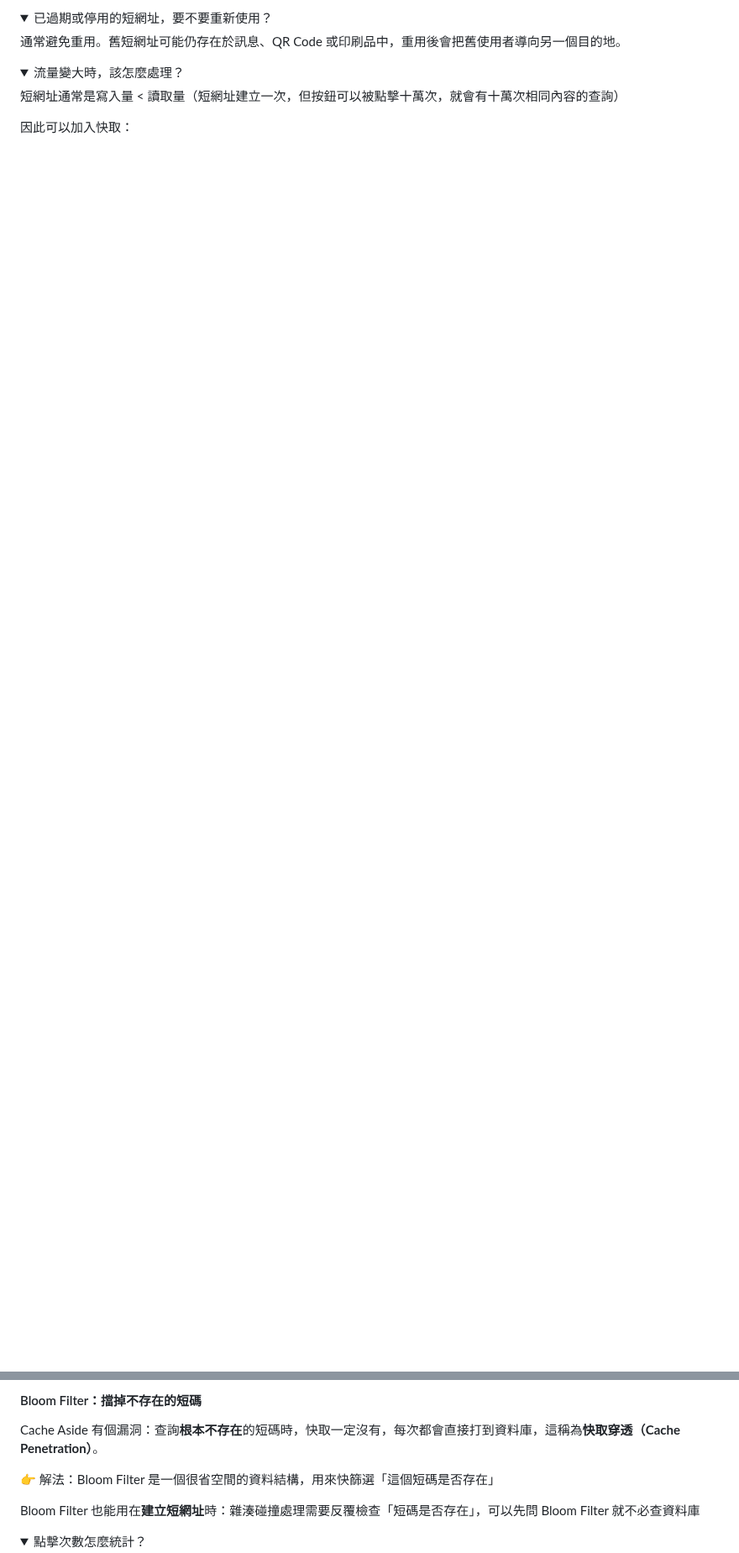
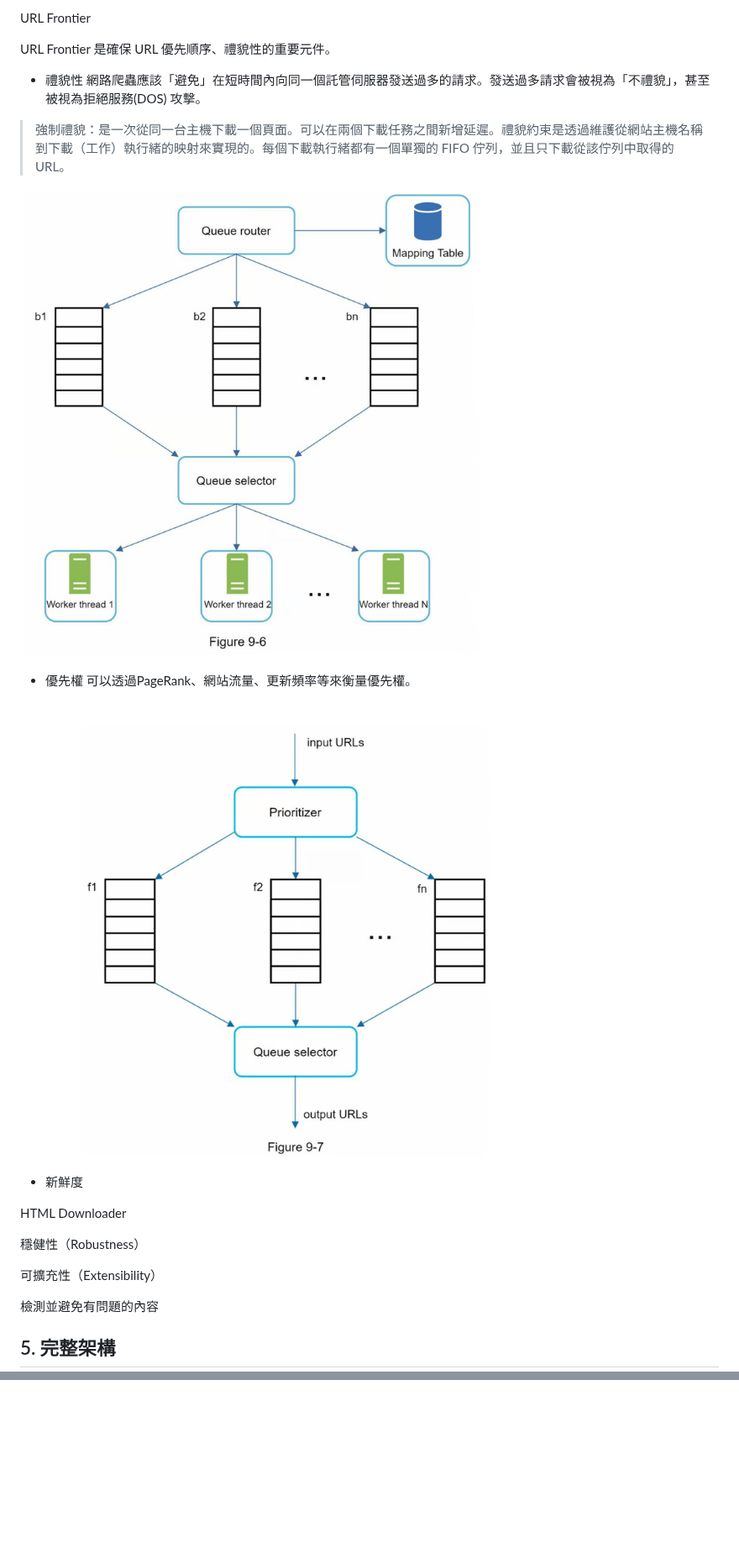
Before and after one commit to hangineer/System-Design-Notes, a Markdown page: CH9/index.md, 2 parts joined by grey strips. Shown at 84% size. Drawn GitHub-style; pictures changed too: CH9/image-1.png (added), CH9/image-2.png (added); folded sections open; blank space fills up the shorter version.

Commit message:
feat: add images for CH9 web crawler system design

````diff
--- a/CH9/index.md
+++ b/CH9/index.md
@@ -126,17 +100,32 @@ flowchart TD
 
 </details>
 
-<details>
-  <summary>已過期或停用的短網址，要不要重新使用？</summary>
-  通常避免重用。舊短網址可能仍存在於訊息、QR Code 或印刷品中，重用後會把舊使用者導向另一個目的地。
+URL Frontier
 
-</details>
+URL Frontier 是確保 URL 優先順序、禮貌性的重要元件。
 
-<details>
-  <summary>流量變大時，該怎麼處理？</summary>
+* 禮貌性
+網路爬蟲應該「避免」在短時間內向同一個託管伺服器發送過多的請求。發送過多請求會被視為「不禮貌」，甚至被視為拒絕服務(DOS) 攻擊。
 
-短網址通常是寫入量 < 讀取量（短網址建立一次，但按鈕可以被點擊十萬次，就會有十萬次相同內容的查詢）
+> 強制禮貌：是一次從同一台主機下載一個頁面。可以在兩個下載任務之間新增延遲。禮貌約束是透過維護從網站主機名稱到下載（工作）執行緒的映射來實現的。每個下載執行緒都有一個單獨的 FIFO 佇列，並且只下載從該佇列中取得的 URL。
 
-因此可以加入快取：
+![alt text](image-1.png)
+
+* 優先權
+可以透過PageRank、網站流量、更新頻率等來衡量優先權。
+![alt text](image-2.png)
+
+* 新鮮度
+
+
+HTML Downloader
+
+穩健性（Robustness）
+
+可擴充性（Extensibility）
+
+檢測並避免有問題的內容
+
+## 5. 完整架構
 
 ```mermaid
@@ -164,14 +132,0 @@ flowchart TD
-#### Bloom Filter：擋掉不存在的短碼
-
-Cache Aside 有個漏洞：查詢**根本不存在**的短碼時，快取一定沒有，每次都會直接打到資料庫，這稱為**快取穿透（Cache Penetration）**。
-
-👉 解法：Bloom Filter 是一個很省空間的資料結構，用來快篩選「這個短碼是否存在」
-
-Bloom Filter 也能用在**建立短網址**時：雜湊碰撞處理需要反覆檢查「短碼是否存在」，可以先問 Bloom Filter 就不必查資料庫
-
-
-</details>
-
-<details>
-  <summary>點擊次數怎麼統計？</summary>
-
````
Also changed, not shown: other parts of CH9/index.md (+23 -154 lines).
